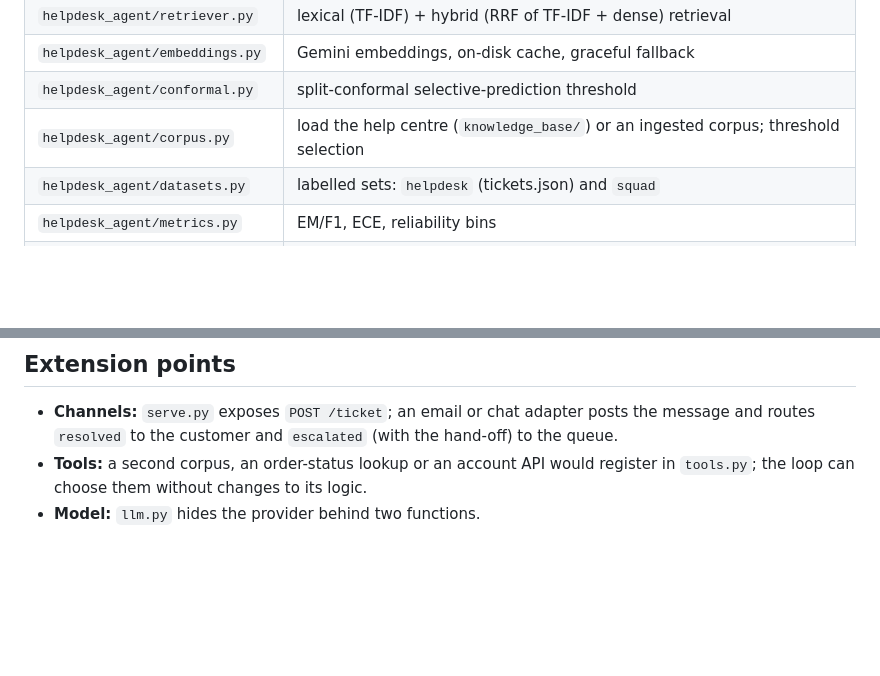
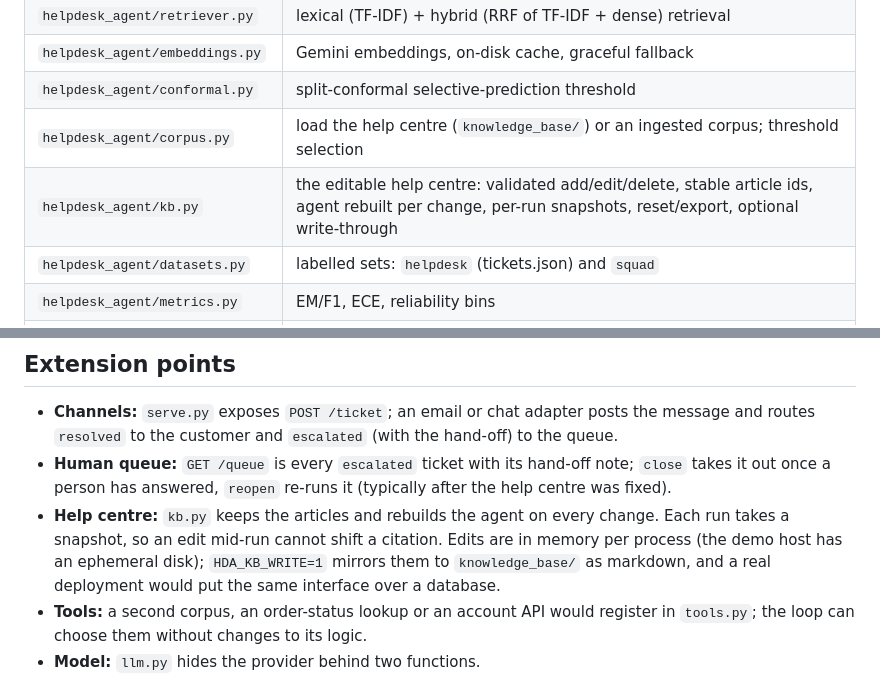
Before and after one commit to Aashan47/calibrated-rag, a Markdown page: ARCHITECTURE.md, 2 parts joined by grey strips. Drawn GitHub-style; blank space fills up the shorter version.

```diff
--- a/ARCHITECTURE.md
+++ b/ARCHITECTURE.md
@@ -83,6 +83,7 @@ sample votes, failed calls) and `llm_calls`, which the console and CLI surface.
 | `helpdesk_agent/embeddings.py` | Gemini embeddings, on-disk cache, graceful fallback |
 | `helpdesk_agent/conformal.py` | split-conformal selective-prediction threshold |
 | `helpdesk_agent/corpus.py` | load the help centre (`knowledge_base/`) or an ingested corpus; threshold selection |
+| `helpdesk_agent/kb.py` | the editable help centre: validated add/edit/delete, stable article ids, agent rebuilt per change, per-run snapshots, reset/export, optional write-through |
 | `helpdesk_agent/datasets.py` | labelled sets: `helpdesk` (tickets.json) and `squad` |
 | `helpdesk_agent/metrics.py` | EM/F1, ECE, reliability bins |
 | `helpdesk_agent/charts.py` | hand-written SVG charts |
@@ -97,6 +98,12 @@ sample votes, failed calls) and `llm_calls`, which the console and CLI surface.
 
 - **Channels:** `serve.py` exposes `POST /ticket`; an email or chat adapter posts the message and
   routes `resolved` to the customer and `escalated` (with the hand-off) to the queue.
+- **Human queue:** `GET /queue` is every `escalated` ticket with its hand-off note; `close` takes it
+  out once a person has answered, `reopen` re-runs it (typically after the help centre was fixed).
+- **Help centre:** `kb.py` keeps the articles and rebuilds the agent on every change. Each run takes
+  a snapshot, so an edit mid-run cannot shift a citation. Edits are in memory per process (the demo
+  host has an ephemeral disk); `HDA_KB_WRITE=1` mirrors them to `knowledge_base/` as markdown, and a
+  real deployment would put the same interface over a database.
 - **Tools:** a second corpus, an order-status lookup or an account API would register in
   `tools.py`; the loop can choose them without changes to its logic.
 - **Model:** `llm.py` hides the provider behind two functions.
```
Also changed, not shown: README.md (+20 -3 lines), docs/console.png (added), docs/human-queue.png (added), 5 other files.
